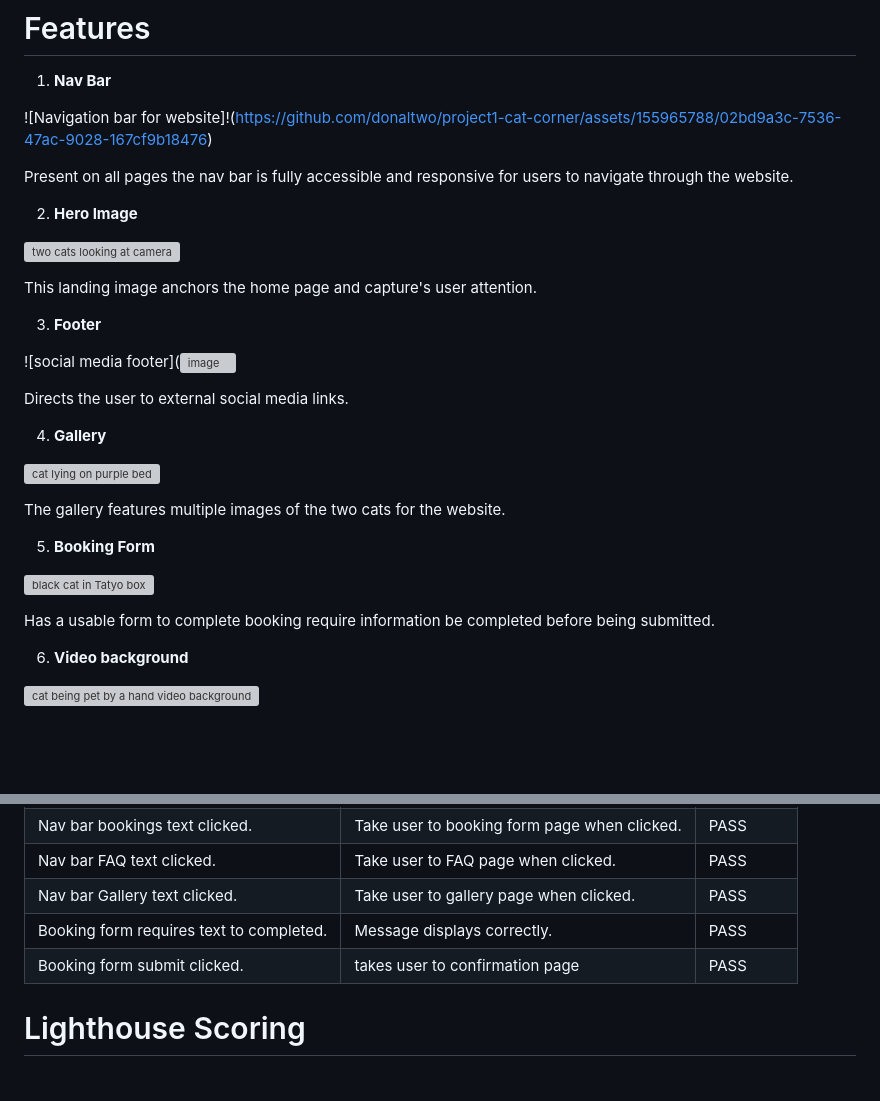
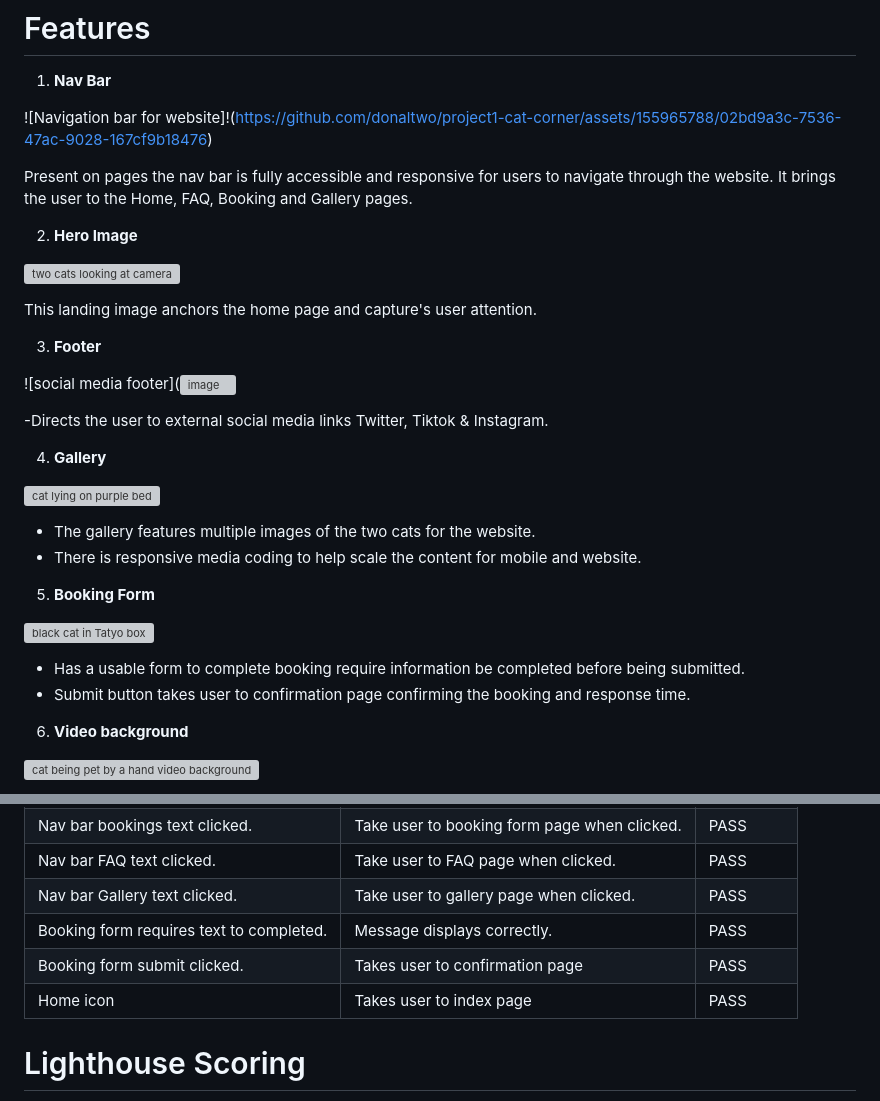
Before and after one commit to donaltwo/project1-cat-corner, a Markdown page: README.md, 2 parts joined by grey strips. Drawn GitHub-style; blank space fills up the shorter version; grey boxes are pictures that could not be loaded.

```diff
--- a/README.md
+++ b/README.md
@@ -29,7 +29,8 @@ I collected images for the website and took a video for the background.
 
 ![Navigation bar for website]!(https://github.com/donaltwo/project1-cat-corner/assets/155965788/02bd9a3c-7536-47ac-9028-167cf9b18476)
 
-Present on all pages the nav bar is fully accessible and responsive for users to navigate through the website.
+Present on  pages the nav bar is fully accessible and responsive for users to navigate through the website.
+It brings the user to the Home, FAQ, Booking and Gallery pages.
 
 2. **Hero Image**
 
@@ -42,19 +43,22 @@ This landing image anchors the home page and capture's user attention.
 ![social media footer](![image](https://github.com/donaltwo/project1-cat-corner/assets/155965788/167bf85e-82e3-407e-b891-f2fb7ecacc5b)
 
 
-Directs the user to external social media links.
+-Directs the user to external social media links Twitter, Tiktok & Instagram.
+
 
 4. **Gallery**
 
 ![cat lying on purple bed](https://github.com/donaltwo/project1-cat-corner/assets/155965788/58078bdc-8aec-4303-8307-180ede2e26fb)
 
-The gallery features multiple images of the two cats for the website.
+- The gallery features multiple images of the two cats for the website.
+- There is responsive media coding to help scale the content for mobile and website.
 
 5. **Booking Form**
 
 ![black cat in Tatyo box](https://github.com/donaltwo/project1-cat-corner/assets/155965788/9556994a-57ad-4fdb-aff1-9d4456c94834)
 
-Has a usable form to complete booking require information be completed before being submitted.
+- Has a usable form to complete booking require information be completed before being submitted.
+- Submit button takes user to confirmation page confirming the booking and response time.
 
 6. **Video background**
 
@@ -81,7 +85,8 @@ This is why there is over 260+ commits present on the website, I wanted to make
 | Nav bar FAQ text clicked.| Take user to FAQ page when clicked. | PASS |
 | Nav bar Gallery text clicked.| Take user to gallery page when clicked. | PASS |
 | Booking form requires text to completed. | Message displays correctly. | PASS |
-| Booking form submit clicked. | takes user to confirmation page | PASS |
+| Booking form submit clicked. | Takes user to confirmation page | PASS |
+| Home icon | Takes user to index page | PASS |
 
 # Lighthouse Scoring
 ![Lighthouse scores for performance, accessibility, best practices, SEO](https://github.com/donaltwo/project1-cat-corner/assets/155965788/a420c960-0dbd-4b6d-843f-221df21e79ed)
```
